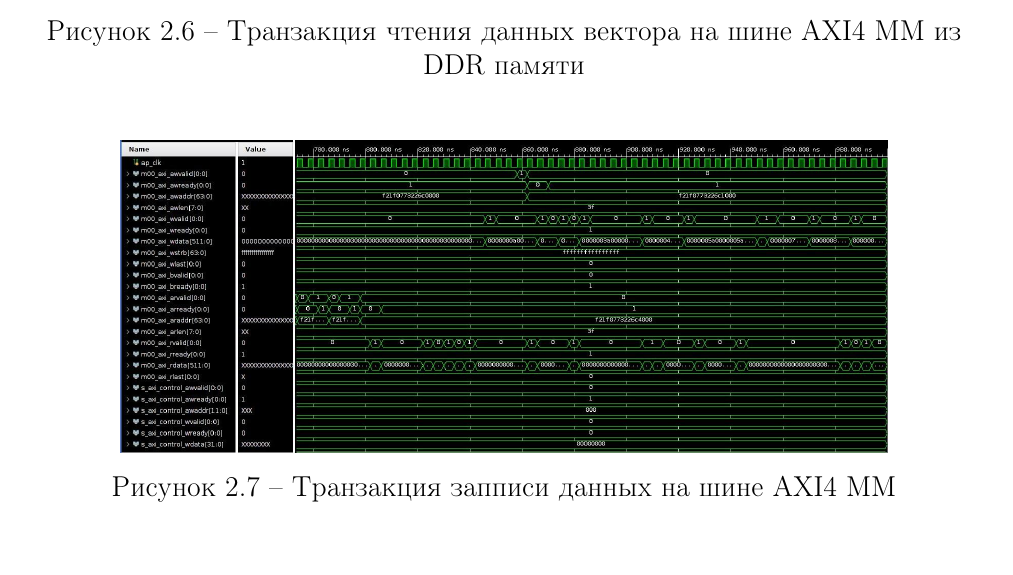
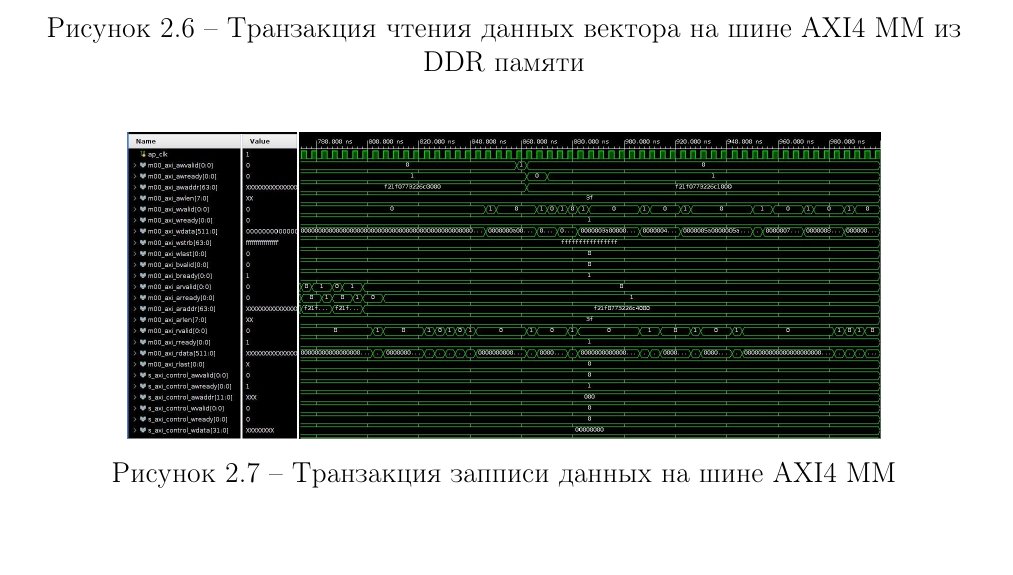
Before and after one commit to MyMiDiII/bmstu-carch, a LaTeX document (sem05/lab04/tex/report.tex, which reads sem05/lab04/tex/05-main.tex): part of page 9 of 15, cut so that both start at the same text. Compiled offline with pdfLaTeX; a LaTeX package or settings file that is missing is left out.

Commit message:
FIX: images placement

```diff
--- a/sem05/lab04/tex/05-main.tex
+++ b/sem05/lab04/tex/05-main.tex
@@ -42,5 +42,5 @@
 \img{53mm}{vDiag01}{Транзакция чтения данных вектора на шине AXI4 MM из DDR
 памяти}{vDiag01}
 
-\img{55mm}{vDiag02}{Транзакция запписи данных на шине AXI4 MM}{vDiag02}
+\img{54mm}{vDiag02}{Транзакция запписи данных на шине AXI4 MM}{vDiag02}
 
```
Also changed, not shown: sem05/lab04/pdf/MaslovaLab04.pdf, sem05/lab04/tex/05-main.tex (2 more changed lines).
